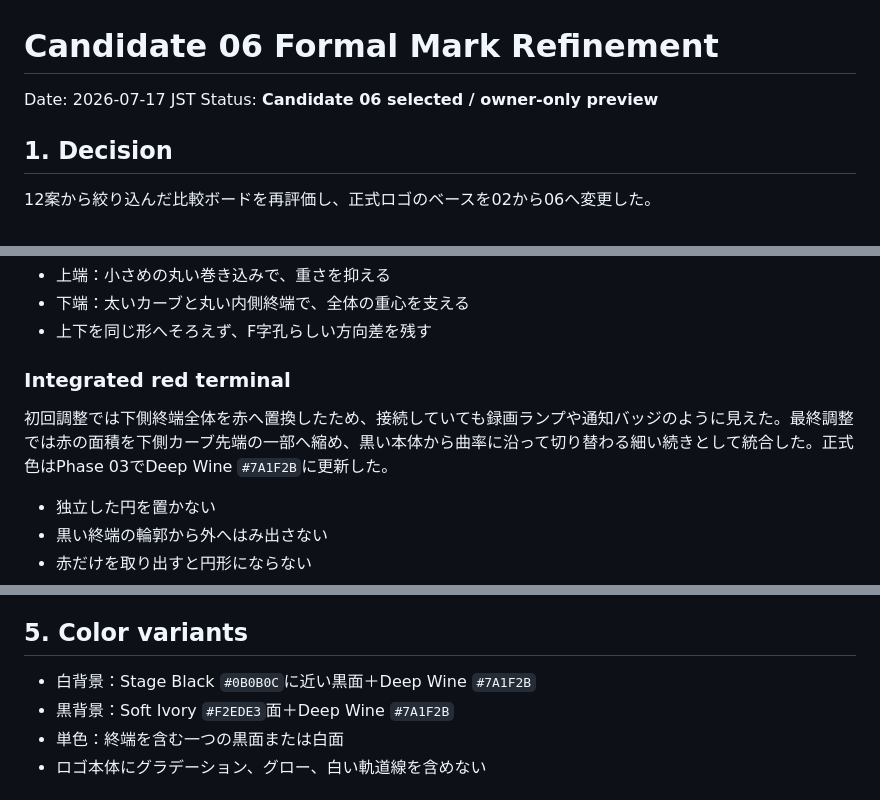
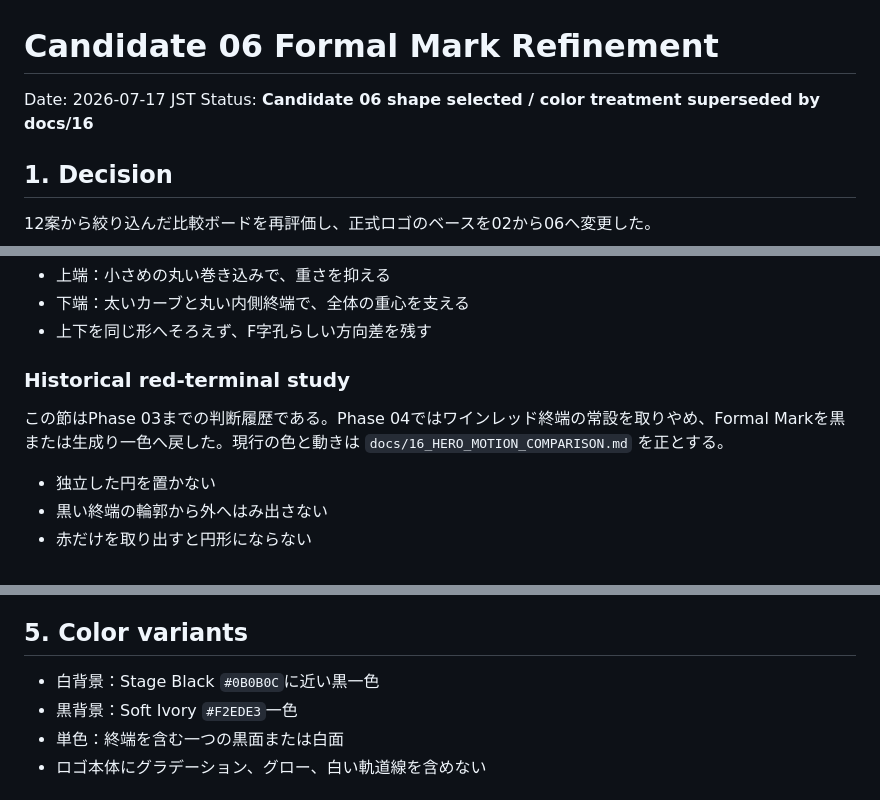
Before and after one commit to goroyattemiyo/system-sound-portfolio, a Markdown page: docs/14_CANDIDATE_06_FORMAL_MARK.md, 3 parts joined by grey strips. GitHub-like rendering.

Commit message:
design: update 14_CANDIDATE_06_FORMAL_MARK.md for hero motion

```diff
--- a/docs/14_CANDIDATE_06_FORMAL_MARK.md
+++ b/docs/14_CANDIDATE_06_FORMAL_MARK.md
@@ -1,7 +1,7 @@
 # Candidate 06 Formal Mark Refinement
 
 Date: 2026-07-17 JST
-Status: **Candidate 06 selected / owner-only preview**
+Status: **Candidate 06 shape selected / color treatment superseded by docs/16**
 
 ## 1. Decision
 
@@ -30,9 +30,9 @@ Status: **Candidate 06 selected / owner-only preview**
 - 下端：太いカーブと丸い内側終端で、全体の重心を支える
 - 上下を同じ形へそろえず、F字孔らしい方向差を残す
 
-### Integrated red terminal
+### Historical red-terminal study
 
-初回調整では下側終端全体を赤へ置換したため、接続していても録画ランプや通知バッジのように見えた。最終調整では赤の面積を下側カーブ先端の一部へ縮め、黒い本体から曲率に沿って切り替わる細い続きとして統合した。正式色はPhase 03でDeep Wine `#7A1F2B`に更新した。
+この節はPhase 03までの判断履歴である。Phase 04ではワインレッド終端の常設を取りやめ、Formal Markを黒または生成り一色へ戻した。現行の色と動きは `docs/16_HERO_MOTION_COMPARISON.md` を正とする。
 
 - 独立した円を置かない
 - 黒い終端の輪郭から外へはみ出さない
@@ -51,8 +51,8 @@ Status: **Candidate 06 selected / owner-only preview**
 
 ## 5. Color variants
 
-- 白背景：Stage Black `#0B0B0C`に近い黒面＋Deep Wine `#7A1F2B`
-- 黒背景：Soft Ivory `#F2EDE3`面＋Deep Wine `#7A1F2B`
+- 白背景：Stage Black `#0B0B0C`に近い黒一色
+- 黒背景：Soft Ivory `#F2EDE3`一色
 - 単色：終端を含む一つの黒面または白面
 - ロゴ本体にグラデーション、グロー、白い軌道線を含めない
 
```
